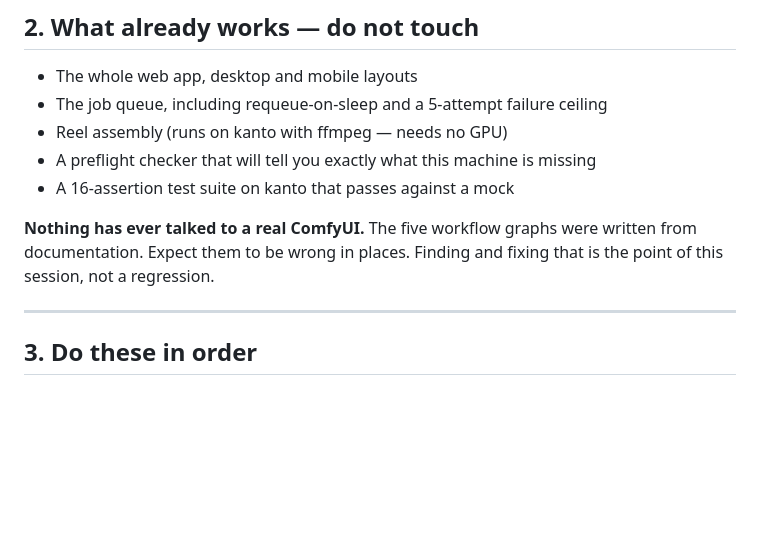
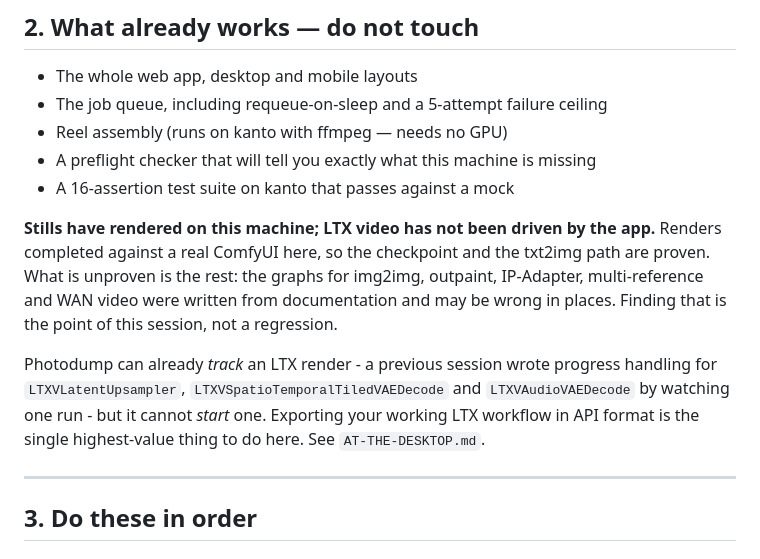
Before and after one commit to dylanfriesen/photodump, a Markdown page: DESKTOP-SESSION.md, the part around the change. GitHub-like rendering; blank space fills up the shorter version.

Commit message:
DESKTOP-SESSION.md: stills have rendered; narrow the unproven claim
Co-Authored-By: Claude Opus 5 <noreply@anthropic.com>
Claude-Session: https://claude.ai/code/session_01NmUPoTWxLLYnRrVVSx3Phy

```diff
--- a/DESKTOP-SESSION.md
+++ b/DESKTOP-SESSION.md
@@ -32,9 +32,18 @@ That URL is also its API. You will use it to check your own work.
 - A preflight checker that will tell you exactly what this machine is missing
 - A 16-assertion test suite on kanto that passes against a mock
 
-**Nothing has ever talked to a real ComfyUI.** The five workflow graphs were
-written from documentation. Expect them to be wrong in places. Finding and
-fixing that is the point of this session, not a regression.
+**Stills have rendered on this machine; LTX video has not been driven by the
+app.** Renders completed against a real ComfyUI here, so the checkpoint and the
+txt2img path are proven. What is unproven is the rest: the graphs for img2img,
+outpaint, IP-Adapter, multi-reference and WAN video were written from
+documentation and may be wrong in places. Finding that is the point of this
+session, not a regression.
+
+Photodump can already *track* an LTX render - a previous session wrote progress
+handling for `LTXVLatentUpsampler`, `LTXVSpatioTemporalTiledVAEDecode` and
+`LTXVAudioVAEDecode` by watching one run - but it cannot *start* one. Exporting
+your working LTX workflow in API format is the single highest-value thing to do
+here. See `AT-THE-DESKTOP.md`.
 
 ---
 
```
